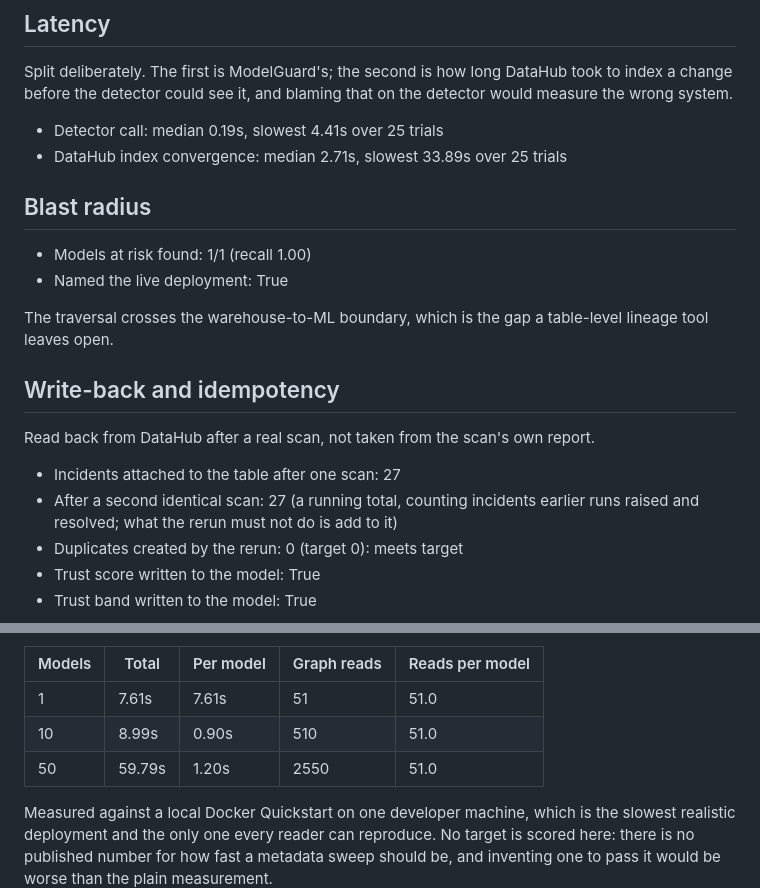
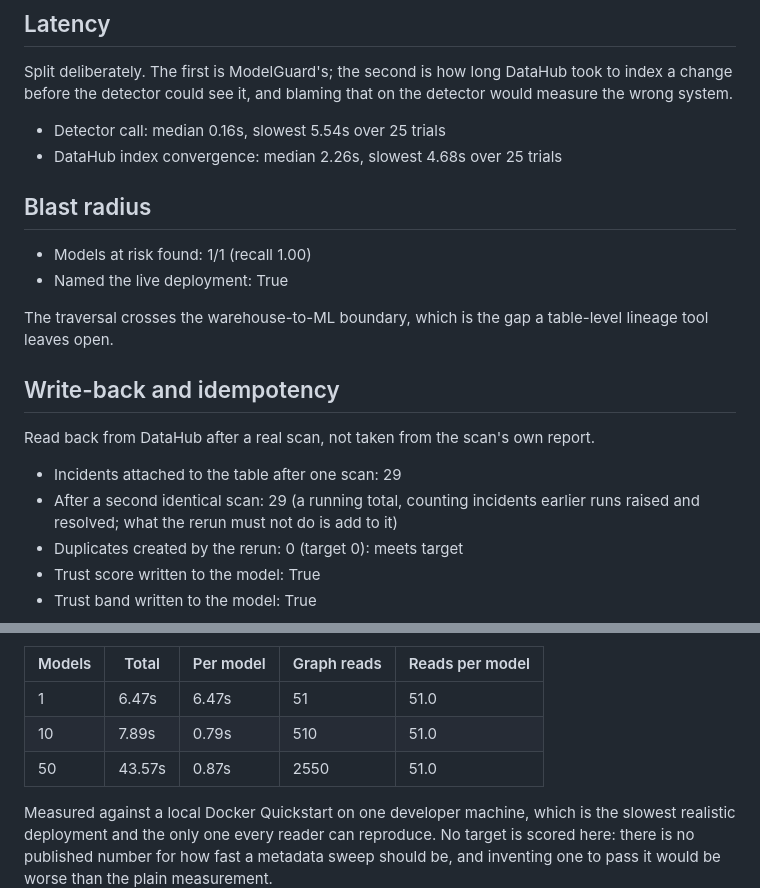
Before and after one commit to Ahmedxsaad/Janus, a Markdown page: benchmarks/RESULTS.md, 2 parts joined by grey strips. Rendered like a GitHub page.

```diff
--- a/benchmarks/RESULTS.md
+++ b/benchmarks/RESULTS.md
@@ -115,8 +115,8 @@ Split deliberately. The first is ModelGuard's; the second is how long DataHub
 took to index a change before the detector could see it, and blaming that on
 the detector would measure the wrong system.
 
-- Detector call: median 0.19s, slowest 4.41s over 25 trials
-- DataHub index convergence: median 2.71s, slowest 33.89s over 25 trials
+- Detector call: median 0.16s, slowest 5.54s over 25 trials
+- DataHub index convergence: median 2.26s, slowest 4.68s over 25 trials
 
 ## Blast radius
 
@@ -130,8 +130,8 @@ table-level lineage tool leaves open.
 
 Read back from DataHub after a real scan, not taken from the scan's own report.
 
-- Incidents attached to the table after one scan: 27
-- After a second identical scan: 27
+- Incidents attached to the table after one scan: 29
+- After a second identical scan: 29
   (a running total, counting incidents earlier runs raised and resolved;
   what the rerun must not do is add to it)
 - Duplicates created by the rerun: 0 (target 0): meets target
@@ -188,9 +263,9 @@ the cost is the catalog's size and not the traversal's shape.
 
 | Models | Total | Per model | Graph reads | Reads per model |
 |---|---|---|---|---|
-| 1 | 7.61s | 7.61s | 51 | 51.0 |
-| 10 | 8.99s | 0.90s | 510 | 51.0 |
-| 50 | 59.79s | 1.20s | 2550 | 51.0 |
+| 1 | 6.47s | 6.47s | 51 | 51.0 |
+| 10 | 7.89s | 0.79s | 510 | 51.0 |
+| 50 | 43.57s | 0.87s | 2550 | 51.0 |
 
 Measured against a local Docker Quickstart on one developer machine, which is
 the slowest realistic deployment and the only one every reader can reproduce.
```
Also changed, not shown: other parts of benchmarks/RESULTS.md (+76 -1 lines).
